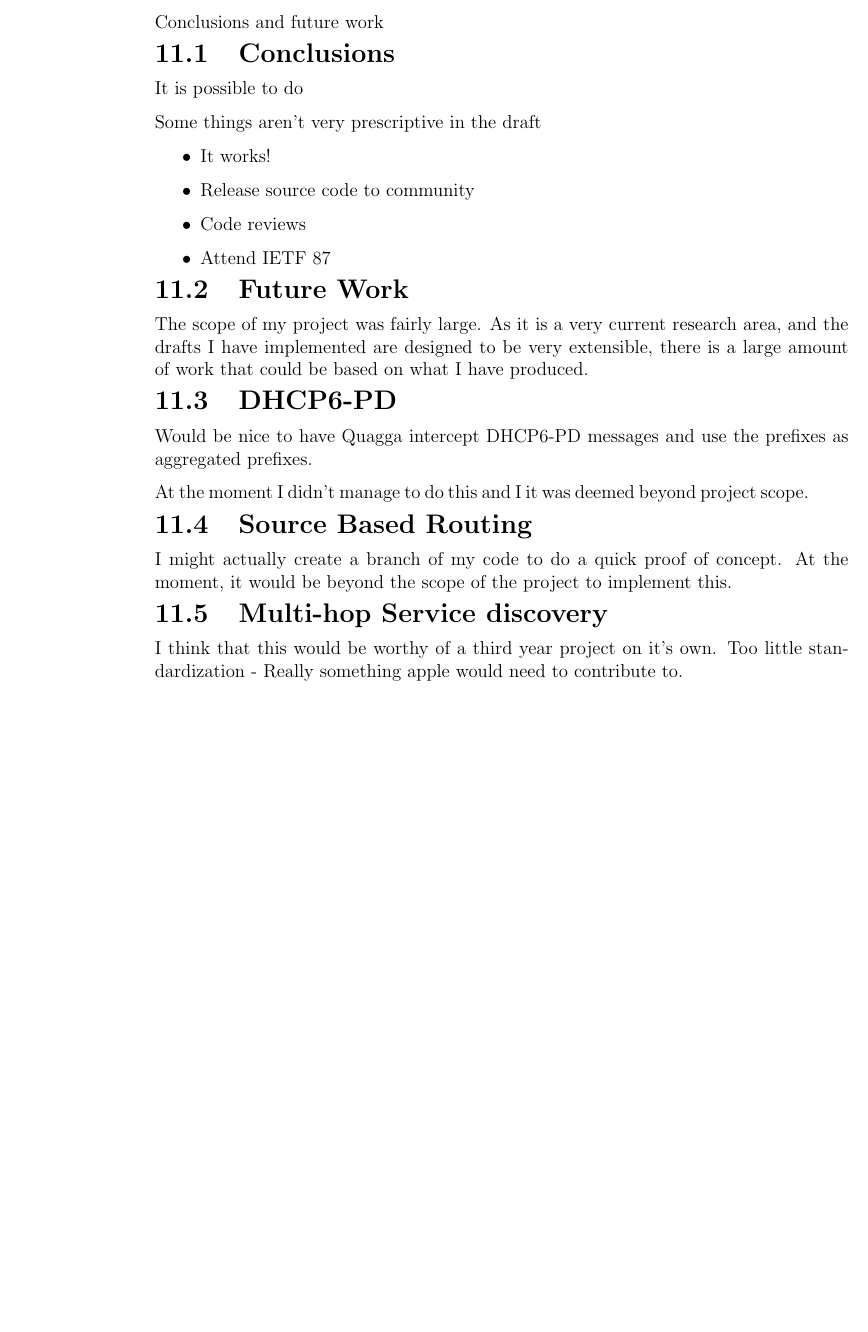
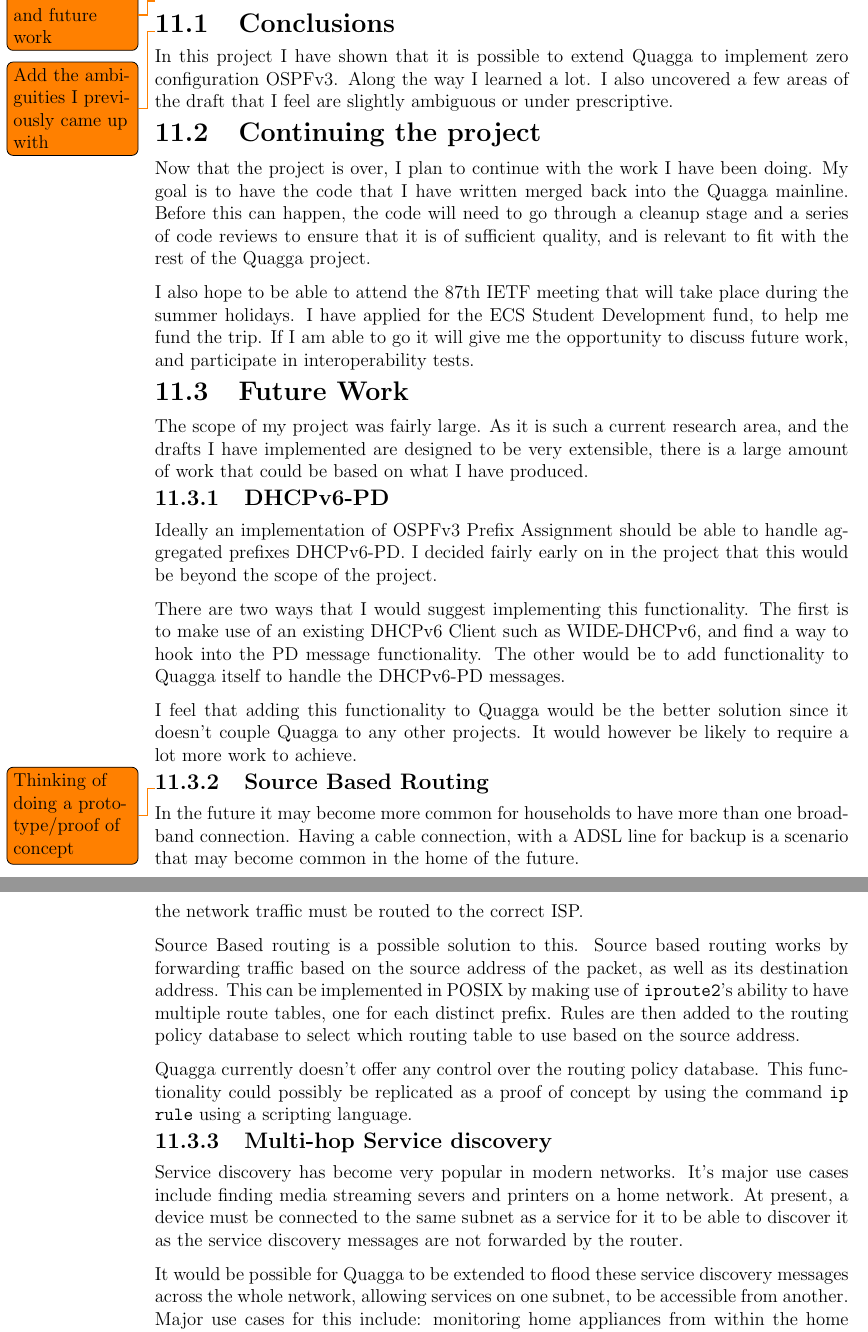
Before and after one commit to edderick/third-year-project, a LaTeX thesis (docs/FinalReport/FinalReport.tex): part of page 28 of 33 before the commit and two parts of pages 28 and 29 of 34 after it, the two joined at a grey line, cut so that both start at the same text, the shorter picture padded with empty space. Compiled offline with pdfLaTeX.

Commit message:
Fleshed out future work in Final report

```diff
--- a/docs/FinalReport/FinalReport.tex
+++ b/docs/FinalReport/FinalReport.tex
@@ -1025,40 +1025,50 @@ A critical evaluation
 \item More feedback from community??
 \end{itemize}
 
-\chapter{Conclusions And Future Work}
-Conclusions and future work
+\chapter{Conclusions and Future Work}
+\todo{Conclusions and future work}
 
 \section{Conclusions}
+\todo{Add the ambiguities I previously came up with}
+In this project I have shown that it is possible to extend Quagga to implement
+zero configuration OSPFv3. Along the way I learned a lot. I also uncovered a
+few areas of the draft that I feel are slightly ambiguous or under
+prescriptive.
 
-It is possible to do
+\section{Continuing the project}
+Now that the project is over, I plan to continue with the work I have been
+doing.  My goal is to have the code that I have written merged back into the
+Quagga mainline. Before this can happen, the code will need to go through a
+cleanup stage and a series of code reviews to ensure that it is of sufficient
+quality, and is relevant to fit with the rest of the Quagga project.
 
-Some things aren't very prescriptive in the draft
-
-\begin{itemize}
-\item It works!
-\item Release source code to community
-\item Code reviews
-\item Attend IETF 87
-\end{itemize}
+I also hope to be able to attend the 87th IETF meeting that will take place
+during the summer holidays. I have applied for the ECS Student Development
+fund, to help me fund the trip. If I am able to go it will give me the
+opportunity to discuss future work, and participate in interoperability tests.
 
 \section{Future Work}
-The scope of my project was fairly large. As it is a very current research
+The scope of my project was fairly large. As it is such a current research
 area, and the drafts I have implemented are designed to be very extensible,
-there is a large amount of work that could be based on what I have
-produced.
+there is a large amount of work that could be based on what I have produced.
 
-\section{DHCP6-PD}
-Would be nice to have Quagga intercept DHCP6-PD messages and use the prefixes
-as aggregated prefixes.
+\subsection{DHCPv6-PD}
+Ideally an implementation of OSPFv3 Prefix Assignment should be able to handle
+aggregated prefixes DHCPv6-PD. I decided fairly early on in the project that
+this would be beyond the scope of the project.
 
-At the moment I didn't manage to do this and I it was deemed beyond project
-scope.
+There are two ways that I would suggest implementing this functionality. The
+first is to make use of an existing DHCPv6 Client such as WIDE-DHCPv6, and find
+a way to hook into the PD message functionality. The other would be to add
+functionality to Quagga itself to handle the DHCPv6-PD messages.
 
-\section{Source Based Routing}
-I might actually create a branch of my code to do a quick proof of concept. At
-the moment, it would be beyond the scope of the project to implement this.
+I feel that adding this functionality to Quagga would be the better solution
+since it doesn't couple Quagga to any other projects. It would however be
+likely to require a lot more work to achieve.
 
-\section{Multi-hop Service discovery}
-I think that this would be worthy of a third year project on it's own.  Too
-little standardization - Really something apple would need to contribute to.
+\subsection{Source Based Routing}
+\todo{Thinking of doing a prototype/proof of concept}
+In the future it may become more common for households to have more than one
+broadband connection. Having a cable connection, with a ADSL line for backup is
+a scenario that may become common in the home of the future.
 
@@ -1065,0 +1078,25 @@ little standardization - Really something apple would need to contribute to.
+As such, if multiple ISPs are used, the network traffic must be routed to the
+correct ISP.
+
+Source Based routing is a possible solution to this. Source based routing works
+by forwarding traffic based on the source address of the packet, as well as its
+destination address. This can be implemented in POSIX by making use of
+\texttt{iproute2}'s ability to have multiple route tables, one for each
+distinct prefix.  Rules are then added to the routing policy database to select
+which routing table to use based on the source address.
+
+Quagga currently doesn't offer any control over the routing policy database.
+This functionality could possibly be replicated as a proof of concept by using
+the command \texttt{ip rule} using a scripting language.
+
+\subsection{Multi-hop Service discovery}
+Service discovery has become very popular in modern networks. It's major use
+cases include finding media streaming severs and printers on a home network. At
+present, a device must be connected to the same subnet as a service for it to
+be able to discover it as the service discovery messages are not forwarded by
+the router.
+
+It would be possible for Quagga to be extended to flood these service discovery
+messages across the whole network, allowing services on one subnet, to be
+accessible from another. Major use cases for this include: monitoring home
+appliances from within the home workstation network, and displaying images on a
```
Also changed, not shown: docs/FinalReport/FinalReport.tex (50 more changed lines).
